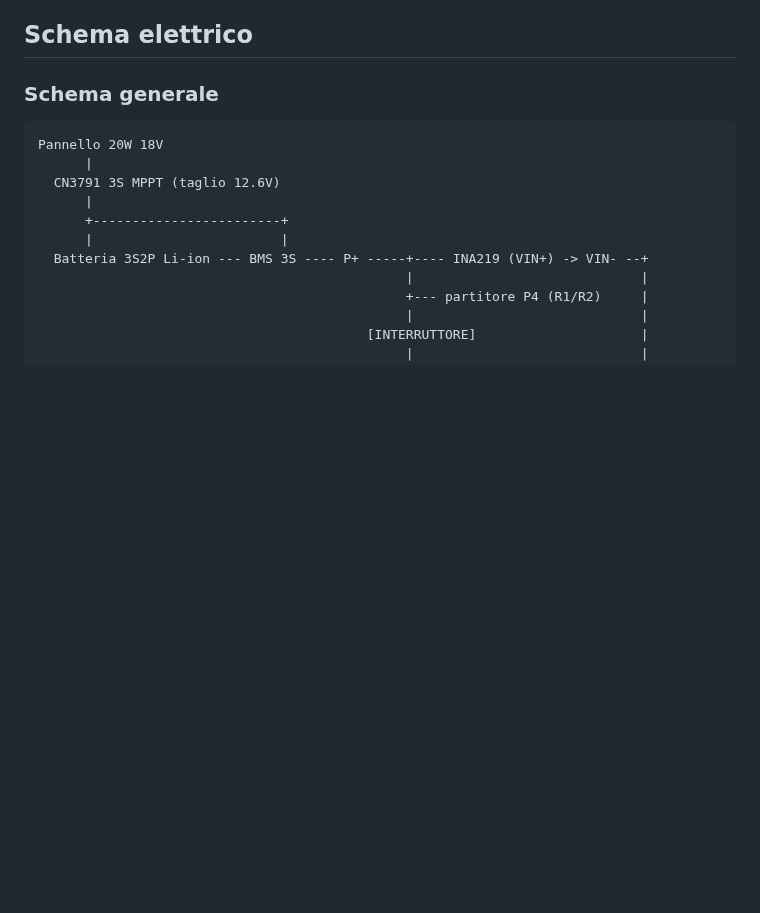
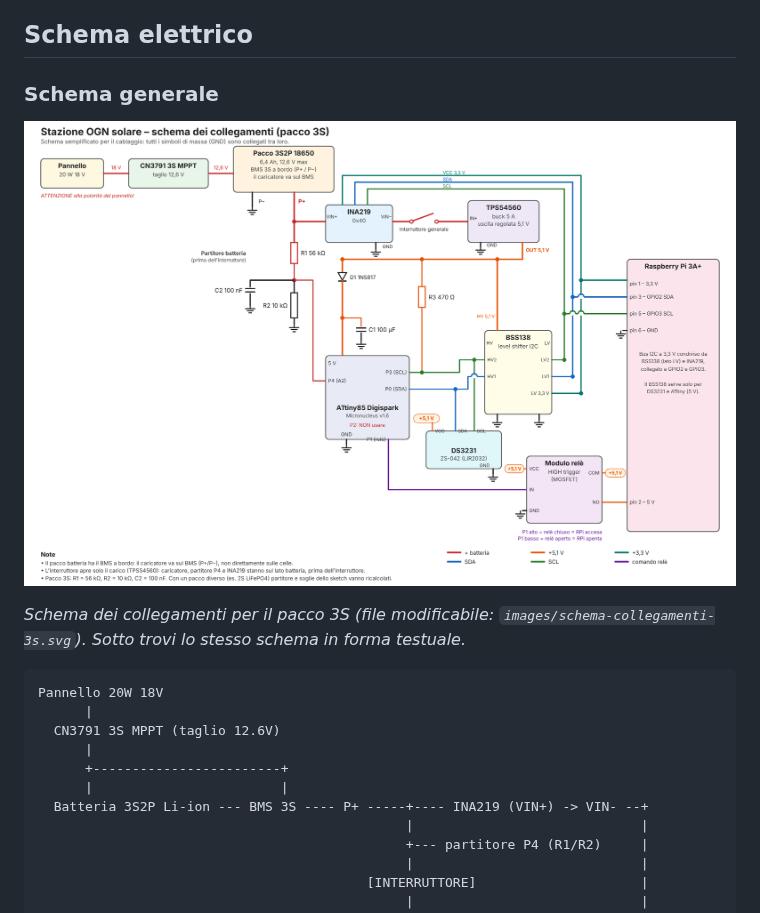
Before and after one commit to mapettar/OGN-Solar-Receiver, a Markdown page: OGN-Solar-Receiver-Documentazione_1.6.md, the part around the change. GitHub-like rendering; pictures changed too: images/schema-collegamenti-3s.png (added); blank space fills up the shorter version.

Commit message:
Schema dei collegamenti tra i moduli (pacco 3S) come immagine PNG/SVG
Co-Authored-By: Claude Sonnet 5.5 <noreply@anthropic.com>
Claude-Session: https://claude.ai/code/session_01PcGQ9EdoJzeQdK5e1YwwCo

````diff
--- a/OGN-Solar-Receiver-Documentazione_1.6.md
+++ b/OGN-Solar-Receiver-Documentazione_1.6.md
@@ -92,6 +92,10 @@ Alle 10:00 CEST un ATtiny85 legge l'orario da un RTC DS3231 e chiude un relè ch
 ## Schema elettrico
 
 ### Schema generale
+
+![Schema dei collegamenti tra i moduli (pacco 3S)](images/schema-collegamenti-3s.png)
+
+*Schema dei collegamenti per il pacco 3S (file modificabile: `images/schema-collegamenti-3s.svg`). Sotto trovi lo stesso schema in forma testuale.*
 
 ```
 Pannello 20W 18V
````
Also changed, not shown: 1 other file.
